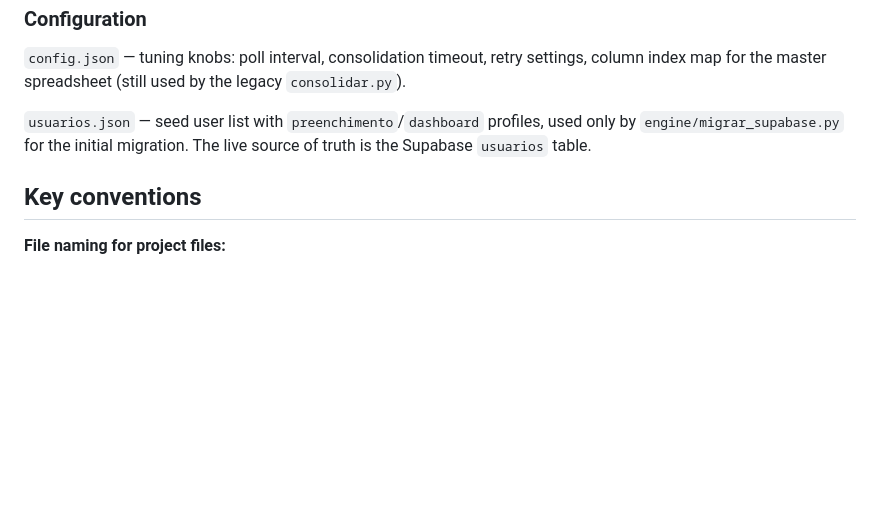
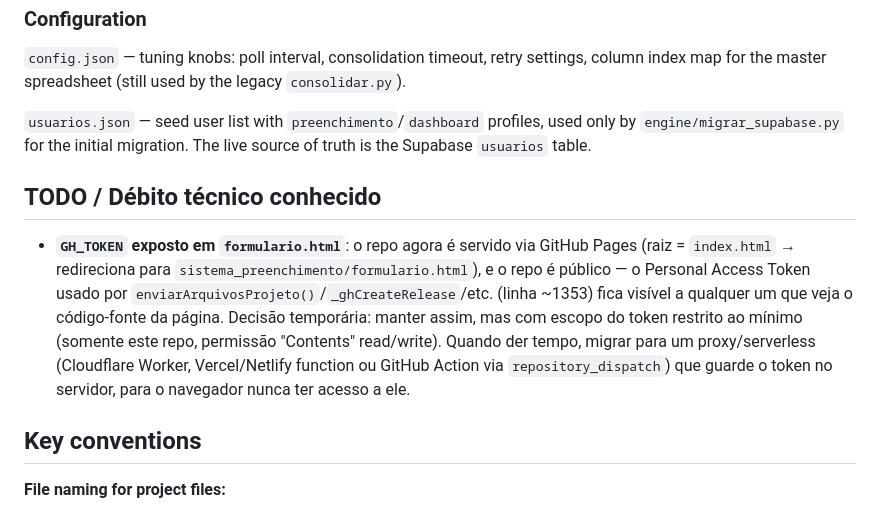
Before and after one commit to lmalerbo/Expo_safra, a Markdown page: sistema_preenchimento/CLAUDE.md, the part around the change. GitHub-like rendering; blank space fills up the shorter version.

Commit message:
Documenta debito tecnico: token GitHub exposto no formulario.html publico

```diff
--- a/sistema_preenchimento/CLAUDE.md
+++ b/sistema_preenchimento/CLAUDE.md
@@ -89,6 +89,16 @@ IndexedDB (`pf-config` database, `handles` store) persists `FileSystemDirectoryH
 
 `usuarios.json` — seed user list with `preenchimento`/`dashboard` profiles, used only by `engine/migrar_supabase.py` for the initial migration. The live source of truth is the Supabase `usuarios` table.
 
+## TODO / Débito técnico conhecido
+
+- **`GH_TOKEN` exposto em `formulario.html`**: o repo agora é servido via GitHub Pages (raiz =
+  `index.html` → redireciona para `sistema_preenchimento/formulario.html`), e o repo é público — o
+  Personal Access Token usado por `enviarArquivosProjeto()`/`_ghCreateRelease`/etc. (linha ~1353) fica
+  visível a qualquer um que veja o código-fonte da página. Decisão temporária: manter assim, mas com
+  escopo do token restrito ao mínimo (somente este repo, permissão "Contents" read/write). Quando der
+  tempo, migrar para um proxy/serverless (Cloudflare Worker, Vercel/Netlify function ou GitHub Action via
+  `repository_dispatch`) que guarde o token no servidor, para o navegador nunca ter acesso a ele.
+
 ## Key conventions
 
 **File naming for project files:**
```
